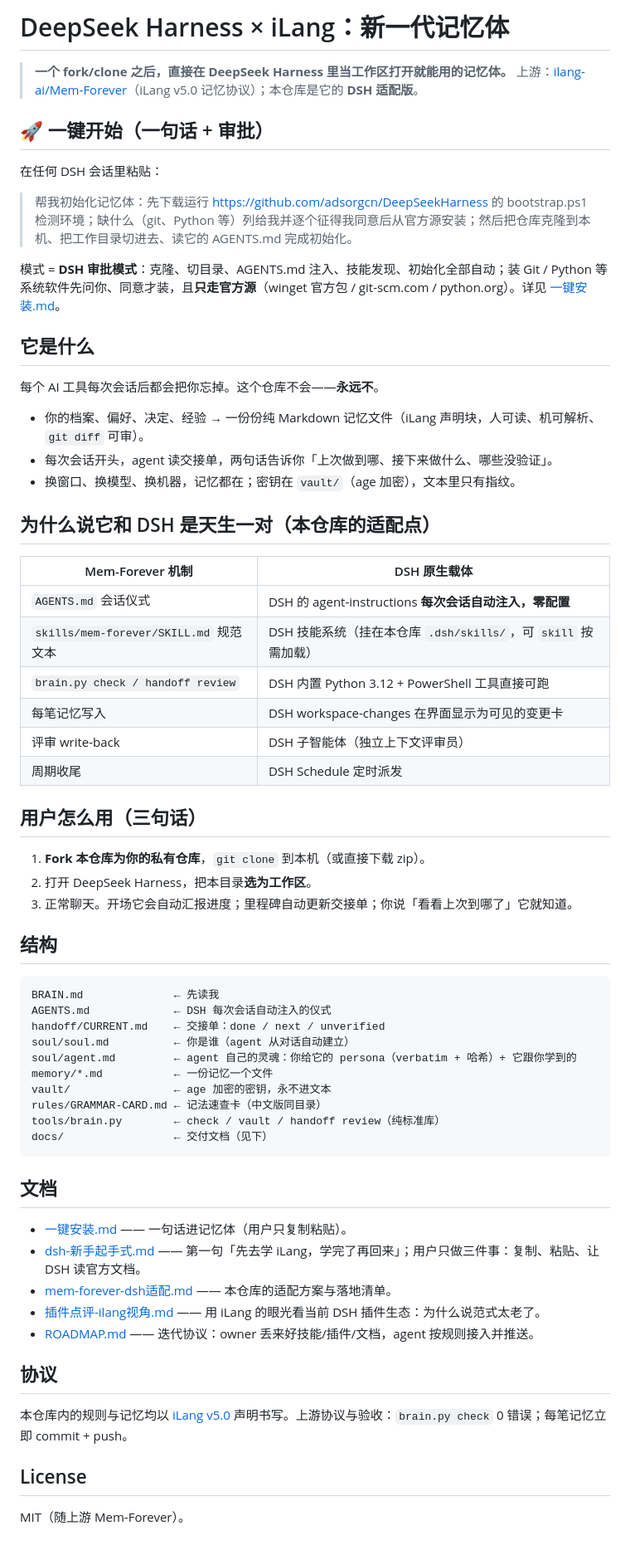
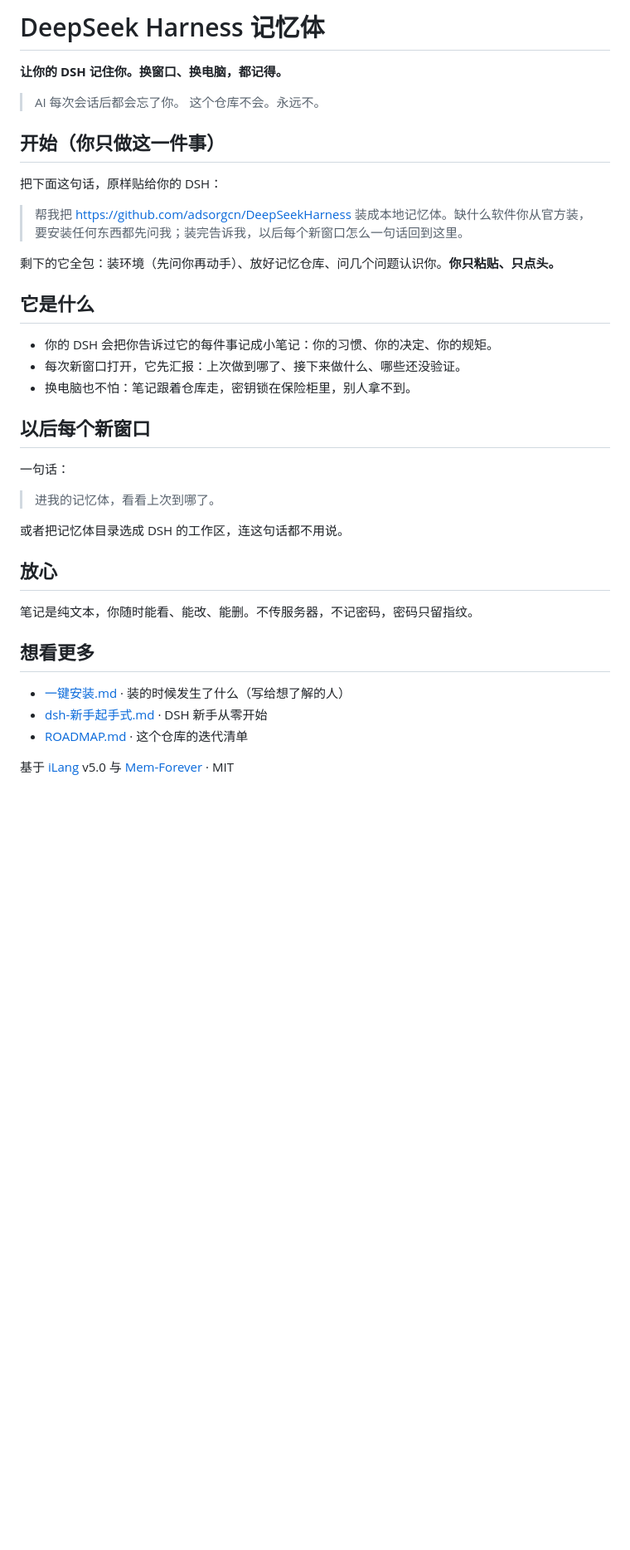
Before and after one commit to adsorgcn/DeepSeekHarness, a Markdown page: README.md, the part around the change. Shown at 83% size. Drawn GitHub-style; blank space fills up the shorter version.

Commit message:
storefront: novice-first README per site-design-engine, engine skill, social preview banner

````diff
--- a/README.md
+++ b/README.md
@@ -1,68 +1,40 @@
-# DeepSeek Harness × iLang：新一代记忆体
+# DeepSeek Harness 记忆体
 
-> **一个 fork/clone 之后，直接在 DeepSeek Harness 里当工作区打开就能用的记忆体。**
-> 上游：[ilang-ai/Mem-Forever](https://github.com/ilang-ai/Mem-Forever)（iLang v5.0 记忆协议）；本仓库是它的 **DSH 适配版**。
+**让你的 DSH 记住你。换窗口、换电脑，都记得。**
 
-## 🚀 一键开始（一句话 + 审批）
+> AI 每次会话后都会忘了你。
+> 这个仓库不会。永远不。
 
-在任何 DSH 会话里粘贴：
+## 开始（你只做这一件事）
 
-> 帮我初始化记忆体：先下载运行 https://github.com/adsorgcn/DeepSeekHarness 的 bootstrap.ps1 检测环境；缺什么（git、Python 等）列给我并逐个征得我同意后从官方源安装；然后把仓库克隆到本机、把工作目录切进去、读它的 AGENTS.md 完成初始化。
+把下面这句话，原样贴给你的 DSH：
 
-模式 = **DSH 审批模式**：克隆、切目录、AGENTS.md 注入、技能发现、初始化全部自动；装 Git / Python 等系统软件先问你、同意才装，且**只走官方源**（winget 官方包 / git-scm.com / python.org）。详见 [一键安装.md](一键安装.md)。
+> 帮我把 https://github.com/adsorgcn/DeepSeekHarness 装成本地记忆体。缺什么软件你从官方装，要安装任何东西都先问我；装完告诉我，以后每个新窗口怎么一句话回到这里。
+
+剩下的它全包：装环境（先问你再动手）、放好记忆仓库、问几个问题认识你。**你只粘贴、只点头。**
 
 ## 它是什么
 
-每个 AI 工具每次会话后都会把你忘掉。这个仓库不会——**永远不**。
+- 你的 DSH 会把你告诉过它的每件事记成小笔记：你的习惯、你的决定、你的规矩。
+- 每次新窗口打开，它先汇报：上次做到哪了、接下来做什么、哪些还没验证。
+- 换电脑也不怕：笔记跟着仓库走，密钥锁在保险柜里，别人拿不到。
 
-- 你的档案、偏好、决定、经验 → 一份份纯 Markdown 记忆文件（iLang 声明块，人可读、机可解析、`git diff` 可审）。
-- 每次会话开头，agent 读交接单，两句话告诉你「上次做到哪、接下来做什么、哪些没验证」。
-- 换窗口、换模型、换机器，记忆都在；密钥在 `vault/`（age 加密），文本里只有指纹。
+## 以后每个新窗口
 
-## 为什么说它和 DSH 是天生一对（本仓库的适配点）
+一句话：
 
-| Mem-Forever 机制 | DSH 原生载体 |
-|---|---|
-| `AGENTS.md` 会话仪式 | DSH 的 agent-instructions **每次会话自动注入，零配置** |
-| `skills/mem-forever/SKILL.md` 规范文本 | DSH 技能系统（挂在本仓库 `.dsh/skills/`，可 `skill` 按需加载） |
-| `brain.py check / handoff review` | DSH 内置 Python 3.12 + PowerShell 工具直接可跑 |
-| 每笔记忆写入 | DSH workspace-changes 在界面显示为可见的变更卡 |
-| 评审 write-back | DSH 子智能体（独立上下文评审员） |
-| 周期收尾 | DSH Schedule 定时派发 |
+> 进我的记忆体，看看上次到哪了。
 
-## 用户怎么用（三句话）
+或者把记忆体目录选成 DSH 的工作区，连这句话都不用说。
 
-1. **Fork 本仓库为你的私有仓库**，`git clone` 到本机（或直接下载 zip）。
-2. 打开 DeepSeek Harness，把本目录**选为工作区**。
-3. 正常聊天。开场它会自动汇报进度；里程碑自动更新交接单；你说「看看上次到哪了」它就知道。
+## 放心
 
-## 结构
+笔记是纯文本，你随时能看、能改、能删。不传服务器，不记密码，密码只留指纹。
 
-```
-BRAIN.md              ← 先读我
-AGENTS.md             ← DSH 每次会话自动注入的仪式
-handoff/CURRENT.md    ← 交接单：done / next / unverified
-soul/soul.md          ← 你是谁（agent 从对话自动建立）
-soul/agent.md         ← agent 自己的灵魂：你给它的 persona（verbatim + 哈希）+ 它跟你学到的
-memory/*.md           ← 一份记忆一个文件
-vault/                ← age 加密的密钥，永不进文本
-rules/GRAMMAR-CARD.md ← 记法速查卡（中文版同目录）
-tools/brain.py        ← check / vault / handoff review（纯标准库）
-docs/                 ← 交付文档（见下）
-```
+## 想看更多
 
-## 文档
+- [一键安装.md](一键安装.md) · 装的时候发生了什么（写给想了解的人）
+- [dsh-新手起手式.md](dsh-新手起手式.md) · DSH 新手从零开始
+- [ROADMAP.md](ROADMAP.md) · 这个仓库的迭代清单
 
-- [一键安装.md](一键安装.md) —— 一句话进记忆体（用户只复制粘贴）。
-- [dsh-新手起手式.md](dsh-新手起手式.md) —— 第一句「先去学 iLang，学完了再回来」；用户只做三件事：复制、粘贴、让 DSH 读官方文档。
-- [mem-forever-dsh适配.md](mem-forever-dsh适配.md) —— 本仓库的适配方案与落地清单。
-- [插件点评-ilang视角.md](插件点评-ilang视角.md) —— 用 iLang 的眼光看当前 DSH 插件生态：为什么说范式太老了。
-- [ROADMAP.md](ROADMAP.md) —— 迭代协议：owner 丢来好技能/插件/文档，agent 按规则接入并推送。
-
-## 协议
-
-本仓库内的规则与记忆均以 [iLang v5.0](https://ilang.ai) 声明书写。上游协议与验收：`brain.py check` 0 错误；每笔记忆立即 commit + push。
-
-## License
-
-MIT（随上游 Mem-Forever）。
+基于 [iLang](https://ilang.ai) v5.0 与 [Mem-Forever](https://github.com/ilang-ai/Mem-Forever) · MIT
````
Also changed, not shown: ROADMAP.md (+2 -0 lines), tools/assets/social-preview.png (added), 2 other files.
